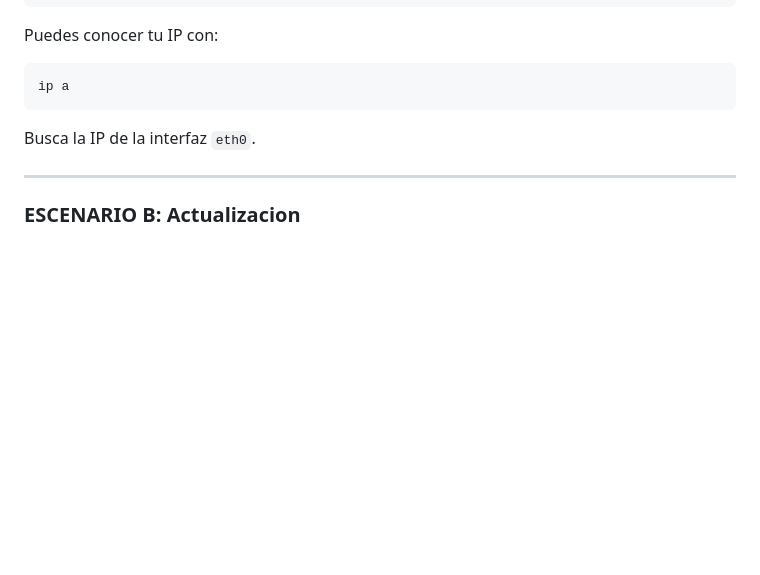
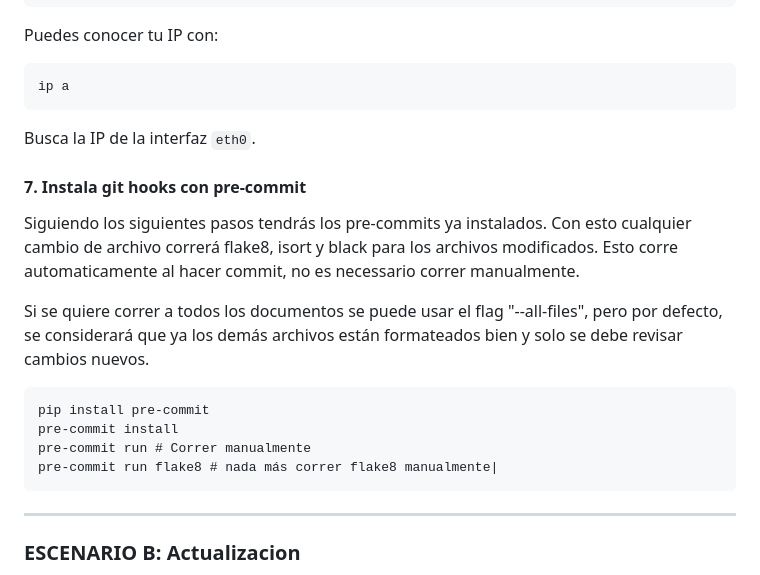
Before and after one commit to CentroGeo/sigic-geonode-wrapper, a Markdown page: README.md, the part around the change. GitHub-like rendering; blank space fills up the shorter version.

Commit message:
Actualizar readme con pasos de instalacion de githooks

````diff
--- a/README.md
+++ b/README.md
@@ -278,6 +278,18 @@ ip a
 
 Busca la IP de la interfaz `eth0`.
 
+#### 7. Instala git hooks con pre-commit
+Siguiendo los siguientes pasos tendrás los pre-commits ya instalados. Con esto cualquier cambio de archivo correrá flake8, isort y black para los archivos modificados. Esto corre automaticamente al hacer commit, no es necessario correr manualmente.
+
+Si se quiere correr a todos los documentos se puede usar el flag "--all-files", pero por defecto, se considerará que ya los demás archivos están formateados bien y solo se debe revisar cambios nuevos.
+
+```
+pip install pre-commit
+pre-commit install
+pre-commit run # Correr manualmente
+pre-commit run flake8 # nada más correr flake8 manualmente|
+```
+
 __________________________________________________________________
 
 ### ESCENARIO B: Actualizacion
````
